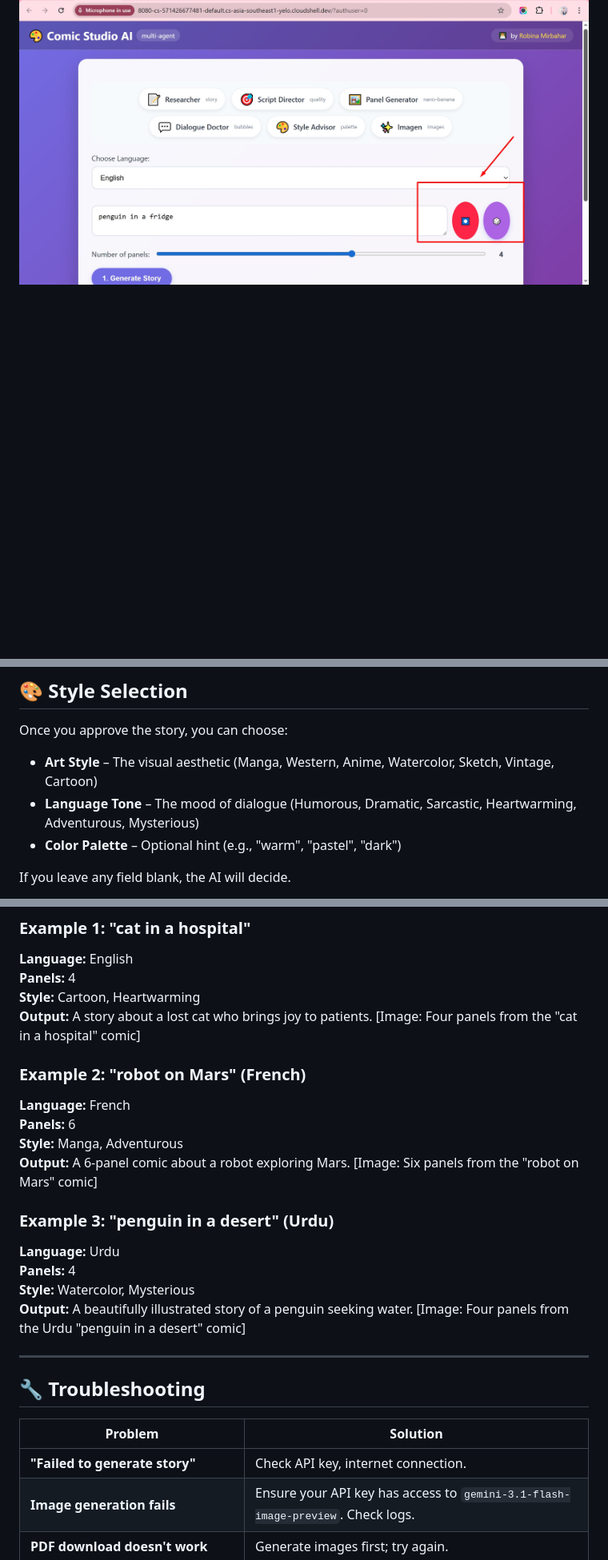
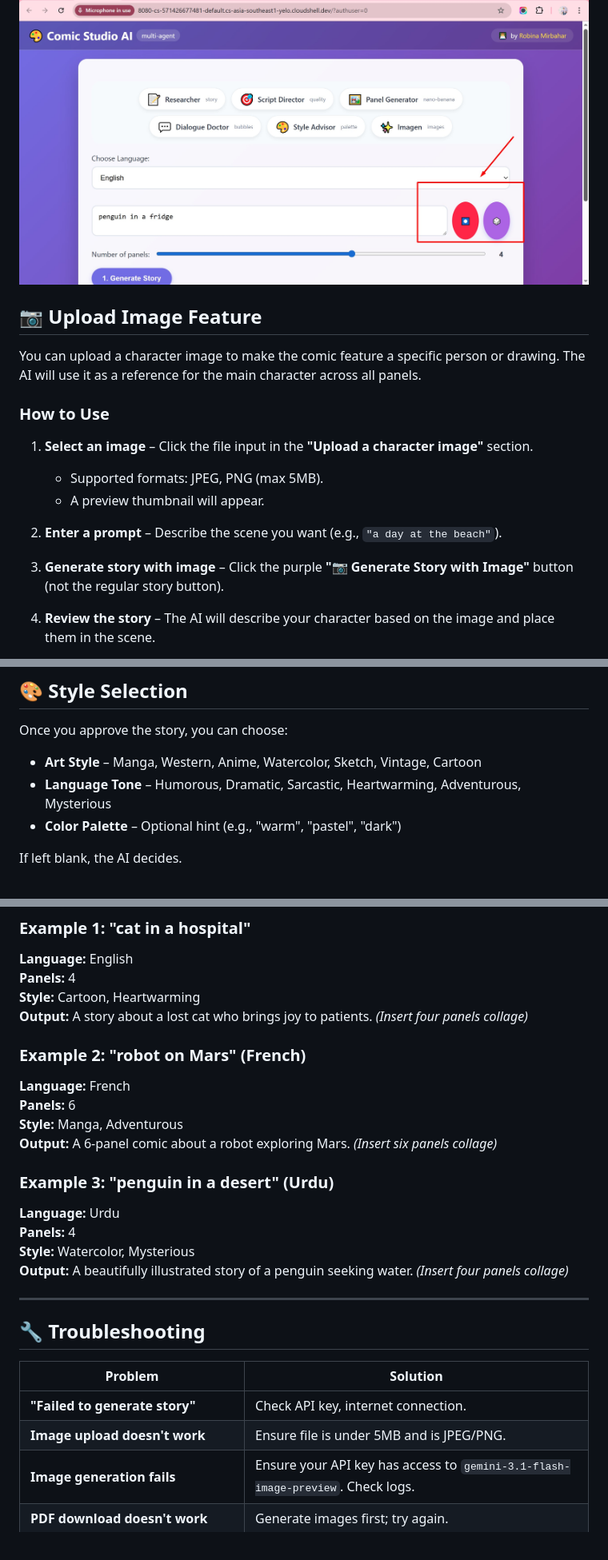
Before and after one commit to RobinaMirbahar/Comic-Studio-Ai, a Markdown page: docs/usage.md, 3 parts joined by grey strips. Shown at 80% size. GitHub-like rendering; blank space fills up the shorter version.

```diff
--- a/docs/usage.md
+++ b/docs/usage.md
@@ -71,3 +71,18 @@ Type your idea in the text area, choose language, and select number of panels (1
 
 ![Voice input button](images/audio.jpg)
 
+## 📷 Upload Image Feature
+
+You can upload a character image to make the comic feature a specific person or drawing. The AI will use it as a reference for the main character across all panels.
+
+### How to Use
+1. **Select an image** – Click the file input in the **"Upload a character image"** section.
+   - Supported formats: JPEG, PNG (max 5MB).
+   - A preview thumbnail will appear.
+
+2. **Enter a prompt** – Describe the scene you want (e.g., `"a day at the beach"`).
+
+3. **Generate story with image** – Click the purple **"📷 Generate Story with Image"** button (not the regular story button).
+
+4. **Review the story** – The AI will describe your character based on the image and place them in the scene.
+
@@ -290,9 +315,9 @@ After story generation, the agent appears in a chat box. It helps you refine the
 
 Once you approve the story, you can choose:
 
-- **Art Style** – The visual aesthetic (Manga, Western, Anime, Watercolor, Sketch, Vintage, Cartoon)
-- **Language Tone** – The mood of dialogue (Humorous, Dramatic, Sarcastic, Heartwarming, Adventurous, Mysterious)
+- **Art Style** – Manga, Western, Anime, Watercolor, Sketch, Vintage, Cartoon
+- **Language Tone** – Humorous, Dramatic, Sarcastic, Heartwarming, Adventurous, Mysterious
 - **Color Palette** – Optional hint (e.g., "warm", "pastel", "dark")
 
-If you leave any field blank, the AI will decide.
+If left blank, the AI decides.
 
@@ -460,21 +490,21 @@ RTL (right-to-left) layout is automatically applied for Arabic and Urdu.
 **Panels:** 4
 **Style:** Cartoon, Heartwarming
 **Output:** A story about a lost cat who brings joy to patients.
-[Image: Four panels from the "cat in a hospital" comic]
+*(Insert four panels collage)*
 
 ### Example 2: "robot on Mars" (French)
 **Language:** French
 **Panels:** 6
 **Style:** Manga, Adventurous
 **Output:** A 6-panel comic about a robot exploring Mars.
-[Image: Six panels from the "robot on Mars" comic]
+*(Insert six panels collage)*
 
 ### Example 3: "penguin in a desert" (Urdu)
 **Language:** Urdu
 **Panels:** 4
 **Style:** Watercolor, Mysterious
 **Output:** A beautifully illustrated story of a penguin seeking water.
-[Image: Four panels from the Urdu "penguin in a desert" comic]
+*(Insert four panels collage)*
 
 ---
 
@@ -483,6 +513,7 @@ RTL (right-to-left) layout is automatically applied for Arabic and Urdu.
 | Problem | Solution |
 |---------|----------|
 | **"Failed to generate story"** | Check API key, internet connection. |
+| **Image upload doesn't work** | Ensure file is under 5MB and is JPEG/PNG. |
 | **Image generation fails** | Ensure your API key has access to `gemini-3.1-flash-image-preview`. Check logs. |
 | **PDF download doesn't work** | Generate images first; try again. |
 | **Conversational agent not adding characters** | Use precise requests like "add a dog character". The agent preserves existing ones. |
```
Also changed, not shown: other parts of docs/usage.md (+100 -75 lines).
